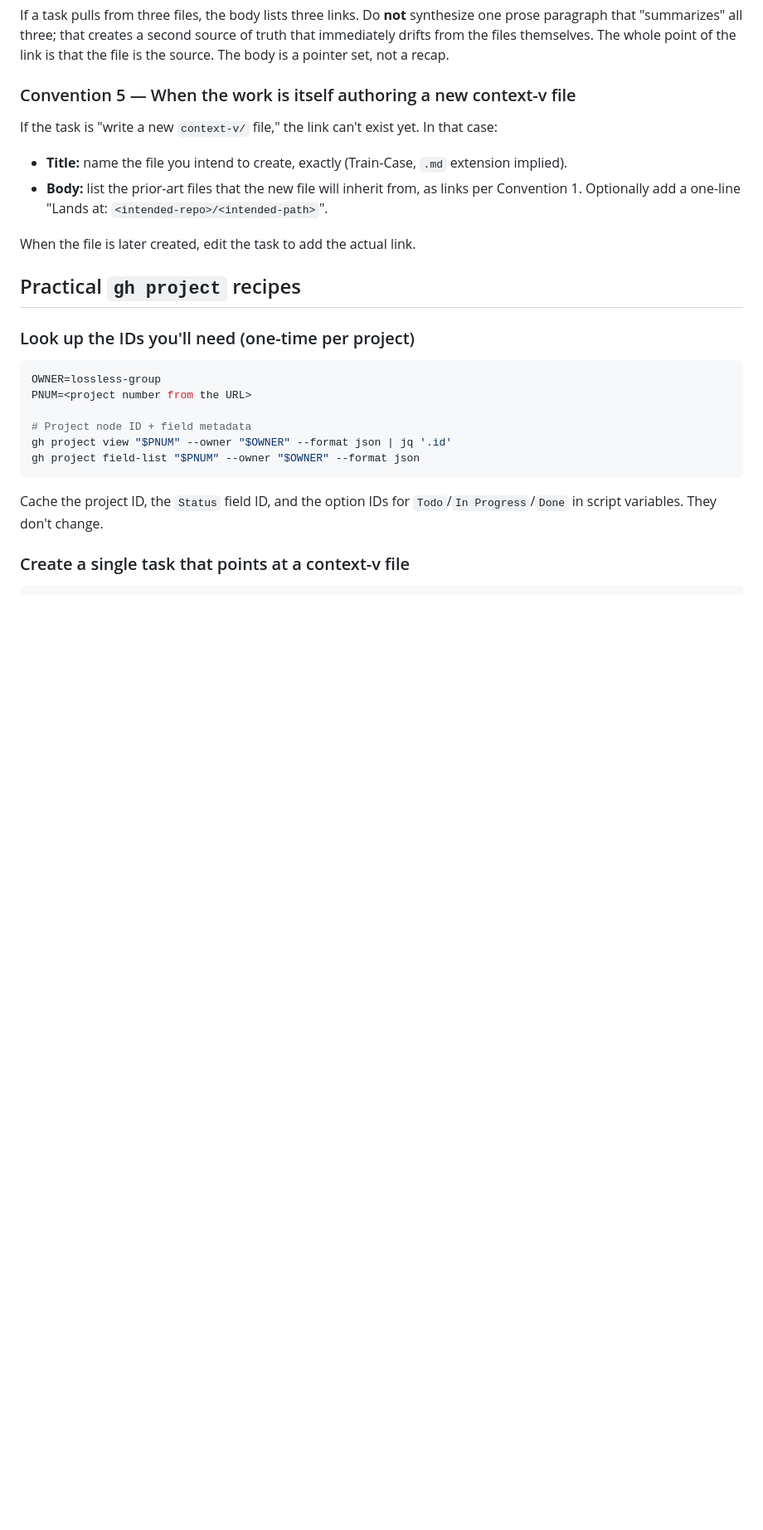
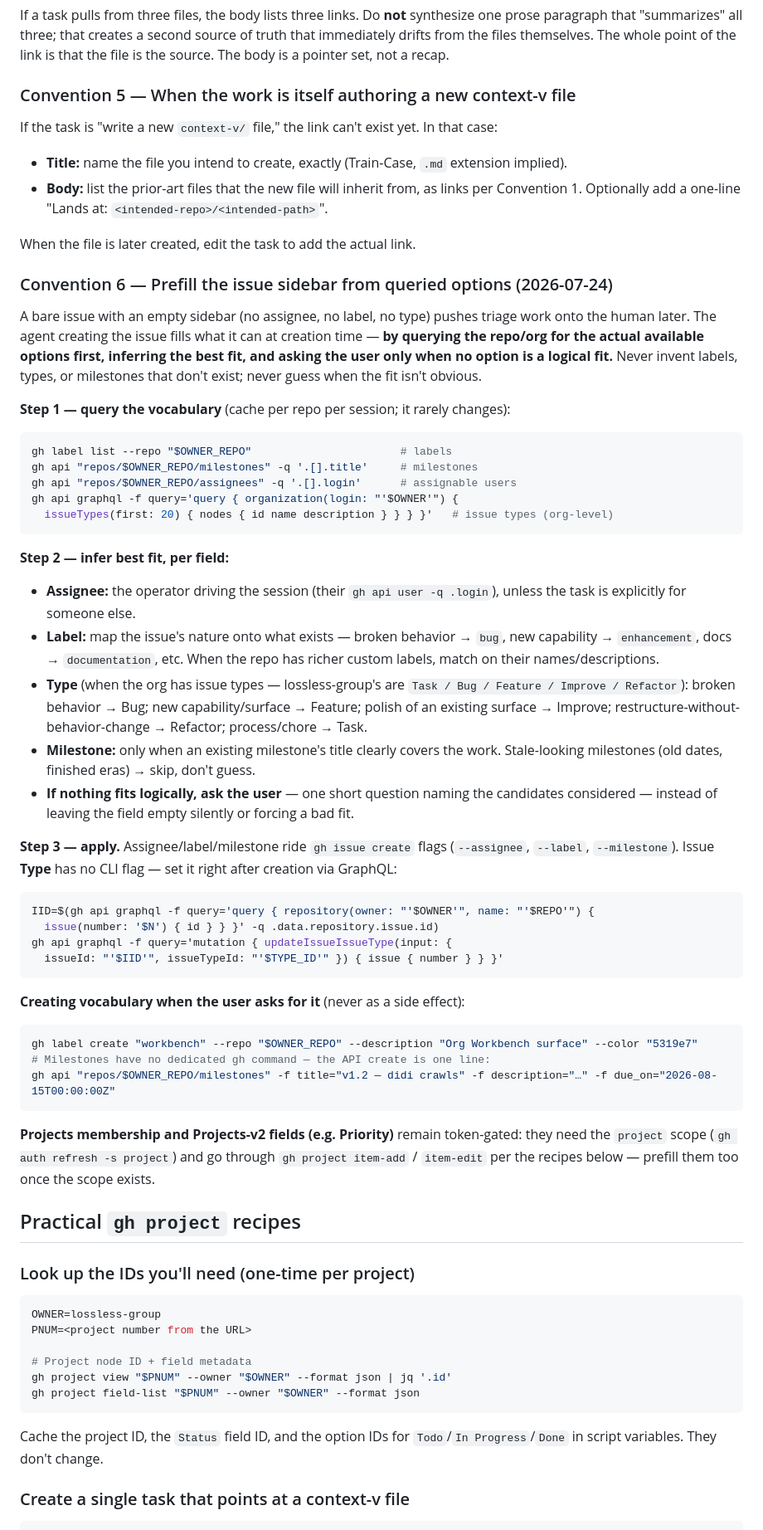
Before and after one commit to lossless-group/lossless-agent-skills, a Markdown page: gh-cli-projects-tasks-conventions/SKILL.md, the part around one of its changes. Shown at 83% size. Drawn GitHub-style; blank space fills up the shorter version.

Commit message:
update(gh-cli-projects-tasks-conventions): Convention 6 — prefill the issue sidebar from queried options
Query the repo/org's actual vocabulary first (gh label list, milestones
API, assignees API, issueTypes GraphQL), infer best fit per field
(incl. the lossless-group type set Task/Bug/Feature/Improve/Refactor
and the no-CLI-flag GraphQL type mutation), ask the user only when
nothing fits logically. Plus the create recipes: gh label create works;
milestones create via the API one-liner. Projects/Priority stay
token-gated. Trigger description widened to gh issue create.

Co-Authored-By: Claude Fable 5 <noreply@anthropic.com>
Claude-Session: https://claude.ai/code/session_01UvYzx7vDWeafnkAi2nEQeb

````diff
--- a/gh-cli-projects-tasks-conventions/SKILL.md
+++ b/gh-cli-projects-tasks-conventions/SKILL.md
@@ -98,6 +99,57 @@ If the task is "write a new `context-v/` file," the link can't exist yet. In tha
 - **Body:** list the prior-art files that the new file will inherit from, as links per Convention 1. Optionally add a one-line "Lands at: `<intended-repo>/<intended-path>`".
 
 When the file is later created, edit the task to add the actual link.
+
+### Convention 6 — Prefill the issue sidebar from queried options (2026-07-24)
+
+A bare issue with an empty sidebar (no assignee, no label, no type) pushes
+triage work onto the human later. The agent creating the issue fills what it
+can at creation time — **by querying the repo/org for the actual available
+options first, inferring the best fit, and asking the user only when no
+option is a logical fit.** Never invent labels, types, or milestones that
+don't exist; never guess when the fit isn't obvious.
+
+**Step 1 — query the vocabulary** (cache per repo per session; it rarely changes):
+
+```bash
+gh label list --repo "$OWNER_REPO"                       # labels
+gh api "repos/$OWNER_REPO/milestones" -q '.[].title'     # milestones
+gh api "repos/$OWNER_REPO/assignees" -q '.[].login'      # assignable users
+gh api graphql -f query='query { organization(login: "'$OWNER'") {
+  issueTypes(first: 20) { nodes { id name description } } } }'   # issue types (org-level)
+```
+
+**Step 2 — infer best fit, per field:**
+
+- **Assignee:** the operator driving the session (their `gh api user -q .login`), unless the task is explicitly for someone else.
+- **Label:** map the issue's nature onto what exists — broken behavior → `bug`, new capability → `enhancement`, docs → `documentation`, etc. When the repo has richer custom labels, match on their names/descriptions.
+- **Type** (when the org has issue types — lossless-group's are `Task / Bug / Feature / Improve / Refactor`): broken behavior → Bug; new capability/surface → Feature; polish of an existing surface → Improve; restructure-without-behavior-change → Refactor; process/chore → Task.
+- **Milestone:** only when an existing milestone's title clearly covers the work. Stale-looking milestones (old dates, finished eras) → skip, don't guess.
+- **If nothing fits logically, ask the user** — one short question naming the candidates considered — instead of leaving the field empty silently or forcing a bad fit.
+
+**Step 3 — apply.** Assignee/label/milestone ride `gh issue create` flags
+(`--assignee`, `--label`, `--milestone`). Issue **Type** has no CLI flag —
+set it right after creation via GraphQL:
+
+```bash
+IID=$(gh api graphql -f query='query { repository(owner: "'$OWNER'", name: "'$REPO'") {
+  issue(number: '$N') { id } } }' -q .data.repository.issue.id)
+gh api graphql -f query='mutation { updateIssueIssueType(input: {
+  issueId: "'$IID'", issueTypeId: "'$TYPE_ID'" }) { issue { number } } }'
+```
+
+**Creating vocabulary when the user asks for it** (never as a side effect):
+
+```bash
+gh label create "workbench" --repo "$OWNER_REPO" --description "Org Workbench surface" --color "5319e7"
+# Milestones have no dedicated gh command — the API create is one line:
+gh api "repos/$OWNER_REPO/milestones" -f title="v1.2 — didi crawls" -f description="…" -f due_on="2026-08-15T00:00:00Z"
+```
+
+**Projects membership and Projects-v2 fields (e.g. Priority)** remain
+token-gated: they need the `project` scope (`gh auth refresh -s project`)
+and go through `gh project item-add` / `item-edit` per the recipes below —
+prefill them too once the scope exists.
 
 ## Practical `gh project` recipes
 
````
Also changed, not shown: other parts of gh-cli-projects-tasks-conventions/SKILL.md (+5 -3 lines).
